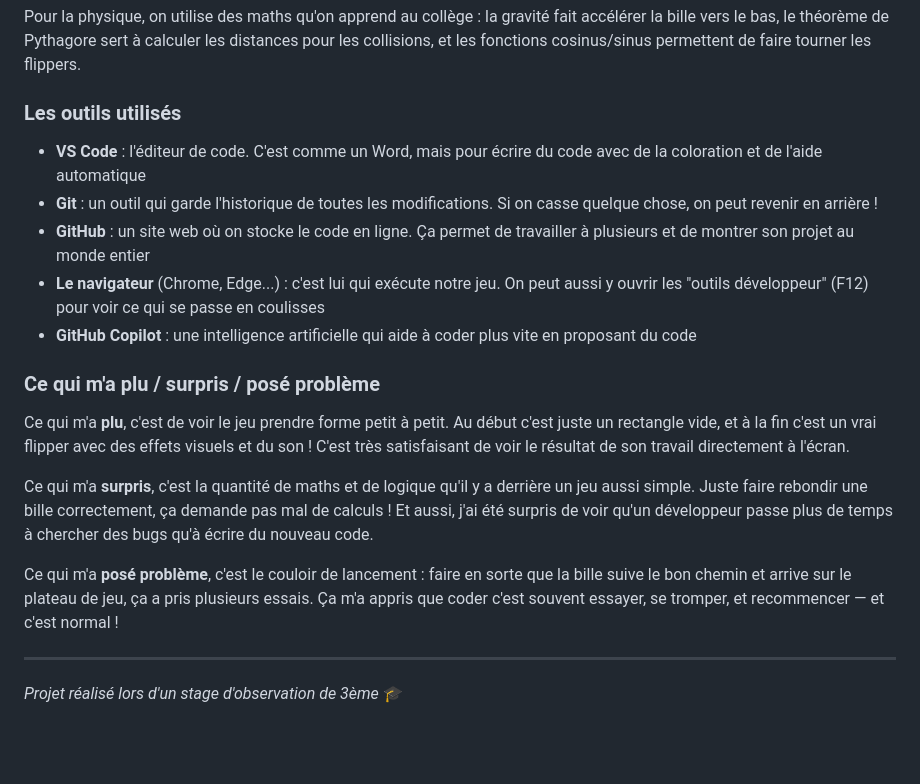
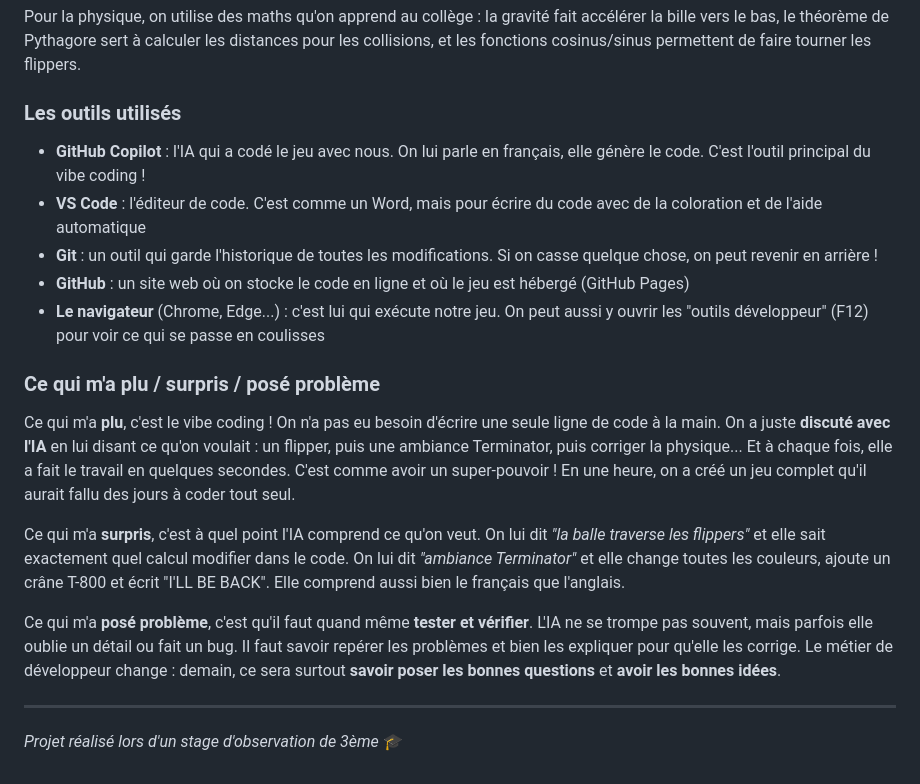
Before and after one commit to fredgis/demostage3ieme, a Markdown page: README.md, the part around one of its changes. Drawn GitHub-style; blank space fills up the shorter version.

```diff
--- a/README.md
+++ b/README.md
@@ -56,19 +117,19 @@ Pour la physique, on utilise des maths qu'on apprend au collège : la gravité f
 
 ### Les outils utilisés
 
+- **GitHub Copilot** : l'IA qui a codé le jeu avec nous. On lui parle en français, elle génère le code. C'est l'outil principal du vibe coding !
 - **VS Code** : l'éditeur de code. C'est comme un Word, mais pour écrire du code avec de la coloration et de l'aide automatique
 - **Git** : un outil qui garde l'historique de toutes les modifications. Si on casse quelque chose, on peut revenir en arrière !
-- **GitHub** : un site web où on stocke le code en ligne. Ça permet de travailler à plusieurs et de montrer son projet au monde entier
+- **GitHub** : un site web où on stocke le code en ligne et où le jeu est hébergé (GitHub Pages)
 - **Le navigateur** (Chrome, Edge...) : c'est lui qui exécute notre jeu. On peut aussi y ouvrir les "outils développeur" (F12) pour voir ce qui se passe en coulisses
-- **GitHub Copilot** : une intelligence artificielle qui aide à coder plus vite en proposant du code
 
 ### Ce qui m'a plu / surpris / posé problème
 
-Ce qui m'a **plu**, c'est de voir le jeu prendre forme petit à petit. Au début c'est juste un rectangle vide, et à la fin c'est un vrai flipper avec des effets visuels et du son ! C'est très satisfaisant de voir le résultat de son travail directement à l'écran.
+Ce qui m'a **plu**, c'est le vibe coding ! On n'a pas eu besoin d'écrire une seule ligne de code à la main. On a juste **discuté avec l'IA** en lui disant ce qu'on voulait : un flipper, puis une ambiance Terminator, puis corriger la physique... Et à chaque fois, elle a fait le travail en quelques secondes. C'est comme avoir un super-pouvoir ! En une heure, on a créé un jeu complet qu'il aurait fallu des jours à coder tout seul.
 
-Ce qui m'a **surpris**, c'est la quantité de maths et de logique qu'il y a derrière un jeu aussi simple. Juste faire rebondir une bille correctement, ça demande pas mal de calculs ! Et aussi, j'ai été surpris de voir qu'un développeur passe plus de temps à chercher des bugs qu'à écrire du nouveau code.
+Ce qui m'a **surpris**, c'est à quel point l'IA comprend ce qu'on veut. On lui dit *"la balle traverse les flippers"* et elle sait exactement quel calcul modifier dans le code. On lui dit *"ambiance Terminator"* et elle change toutes les couleurs, ajoute un crâne T-800 et écrit "I'LL BE BACK". Elle comprend aussi bien le français que l'anglais.
 
-Ce qui m'a **posé problème**, c'est le couloir de lancement : faire en sorte que la bille suive le bon chemin et arrive sur le plateau de jeu, ça a pris plusieurs essais. Ça m'a appris que coder c'est souvent essayer, se tromper, et recommencer — et c'est normal !
+Ce qui m'a **posé problème**, c'est qu'il faut quand même **tester et vérifier**. L'IA ne se trompe pas souvent, mais parfois elle oublie un détail ou fait un bug. Il faut savoir repérer les problèmes et bien les expliquer pour qu'elle les corrige. Le métier de développeur change : demain, ce sera surtout **savoir poser les bonnes questions** et **avoir les bonnes idées**.
 
 ---
 
```
Also changed, not shown: other parts of README.md (+62 -1 lines).
